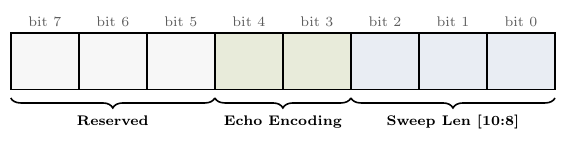
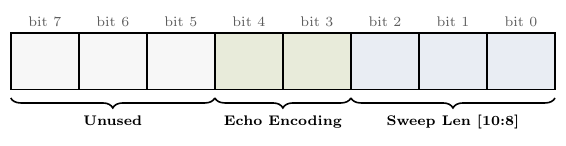
Before and after one commit to j-vaught/Furuno_Radar_Gen3_Rust_Web, a LaTeX figure (docs/echo_encoding_guide/figures/fig_byte11_zoom.tex): the whole page. Compiled offline with pdfLaTeX.

Commit message:
Rename Reserved to Unused in byte 11 zoom diagram

```diff
--- a/docs/echo_encoding_guide/figures/fig_byte11_zoom.tex
+++ b/docs/echo_encoding_guide/figures/fig_byte11_zoom.tex
@@ -45,7 +45,7 @@
 
 % Braces below
 \draw[decorate, decoration={brace, amplitude=5pt, mirror}, thick]
-    (0, 0.35) -- (3.6, 0.35) node[midway, below=5pt, font=\scriptsize\bfseries] {Reserved};
+    (0, 0.35) -- (3.6, 0.35) node[midway, below=5pt, font=\scriptsize\bfseries] {Unused};
 \draw[decorate, decoration={brace, amplitude=5pt, mirror}, thick]
     (3.6, 0.35) -- (6.0, 0.35) node[midway, below=5pt, font=\scriptsize\bfseries] {Echo Encoding};
 \draw[decorate, decoration={brace, amplitude=5pt, mirror}, thick]
```
Also changed, not shown: docs/echo_encoding_guide/figures/fig_byte11_zoom.pdf.
